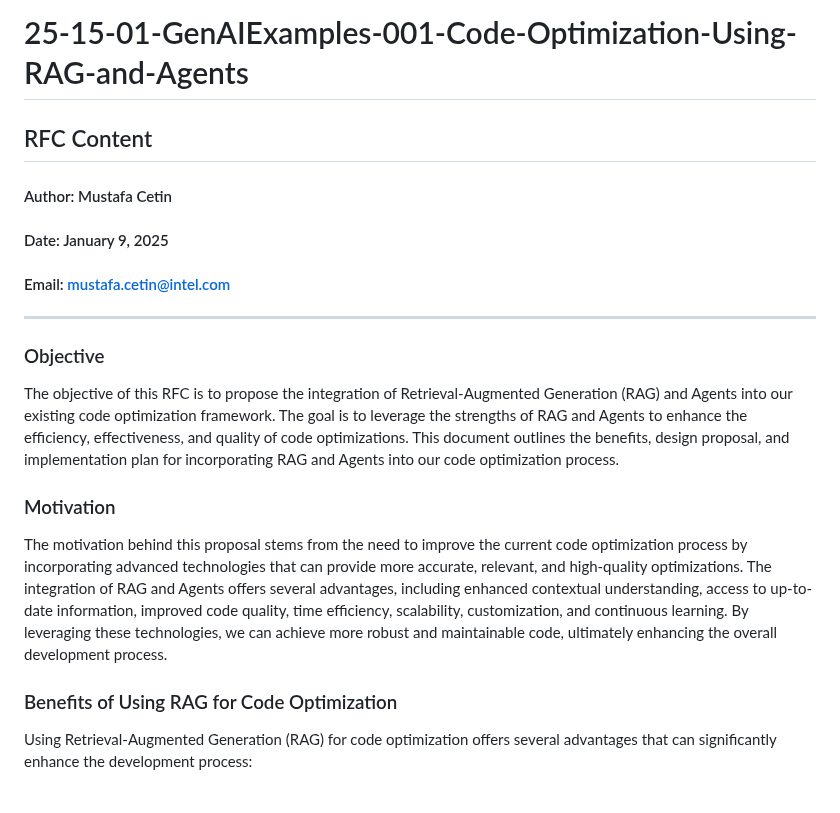
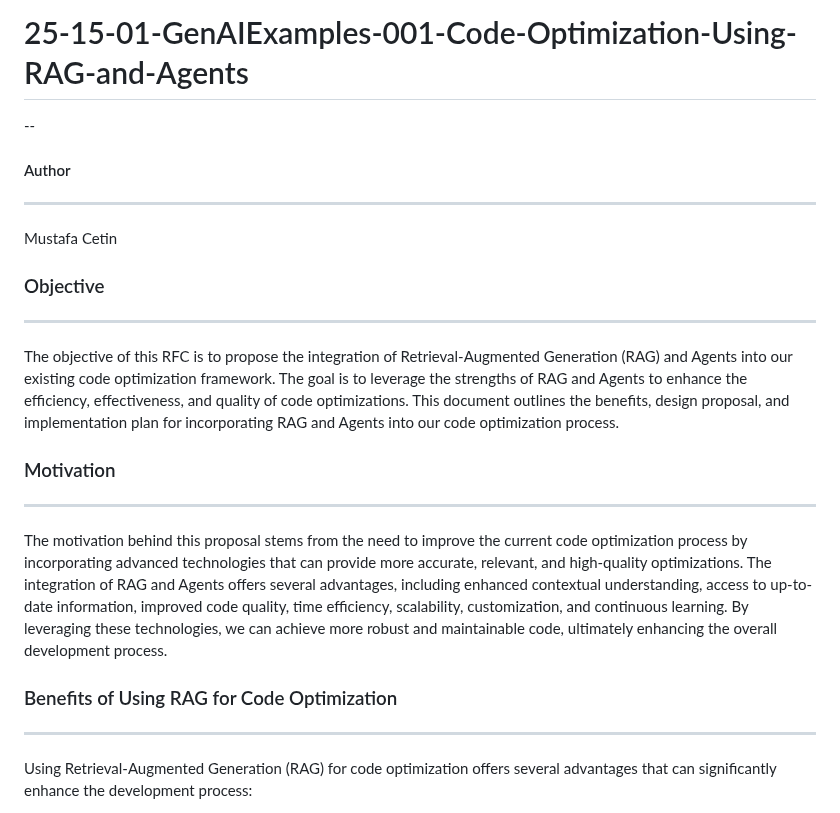
Before and after one commit to opea-project/docs, a Markdown page: community/rfcs/25-15-01-GenAIExamples-001-Code-Optimization-Using-RAG-and-Agents.md, the part around one of its changes. Drawn GitHub-style.

```diff
--- a/community/rfcs/25-15-01-GenAIExamples-001-Code-Optimization-Using-RAG-and-Agents.md
+++ b/community/rfcs/25-15-01-GenAIExamples-001-Code-Optimization-Using-RAG-and-Agents.md
@@ -1,23 +1,24 @@
 # 25-15-01-GenAIExamples-001-Code-Optimization-Using-RAG-and-Agents
+--
 
-## RFC Content
 
-#### Author: Mustafa Cetin
-#### Date: January 9, 2025
-#### Email: mustafa.cetin@intel.com
+#### Author
+---
+Mustafa Cetin
 
----
+
+
 
 ### Objective
-
+---
 The objective of this RFC is to propose the integration of Retrieval-Augmented Generation (RAG) and Agents into our existing code optimization framework. The goal is to leverage the strengths of RAG and Agents to enhance the efficiency, effectiveness, and quality of code optimizations. This document outlines the benefits, design proposal, and implementation plan for incorporating RAG and Agents into our code optimization process.
 
 ### Motivation
-
+---
 The motivation behind this proposal stems from the need to improve the current code optimization process by incorporating advanced technologies that can provide more accurate, relevant, and high-quality optimizations. The integration of RAG and Agents offers several advantages, including enhanced contextual understanding, access to up-to-date information, improved code quality, time efficiency, scalability, customization, and continuous learning. By leveraging these technologies, we can achieve more robust and maintainable code, ultimately enhancing the overall development process.
 
 ### Benefits of Using RAG for Code Optimization
-
+---
 Using Retrieval-Augmented Generation (RAG) for code optimization offers several advantages that can significantly enhance the development process:
 
 **Enhanced Contextual Understanding**: RAG combines the strengths of retrieval-based models and generative models. It retrieves relevant information from a large corpus of documents and uses this information to generate more accurate and contextually relevant code optimizations. This approach ensures that the generated code is not only syntactically correct but also aligns with best practices and domain-specific knowledge.
```
Also changed, not shown: other parts of community/rfcs/25-15-01-GenAIExamples-001-Code-Optimization-Using-RAG-and-Agents.md (+27 -34 lines).
